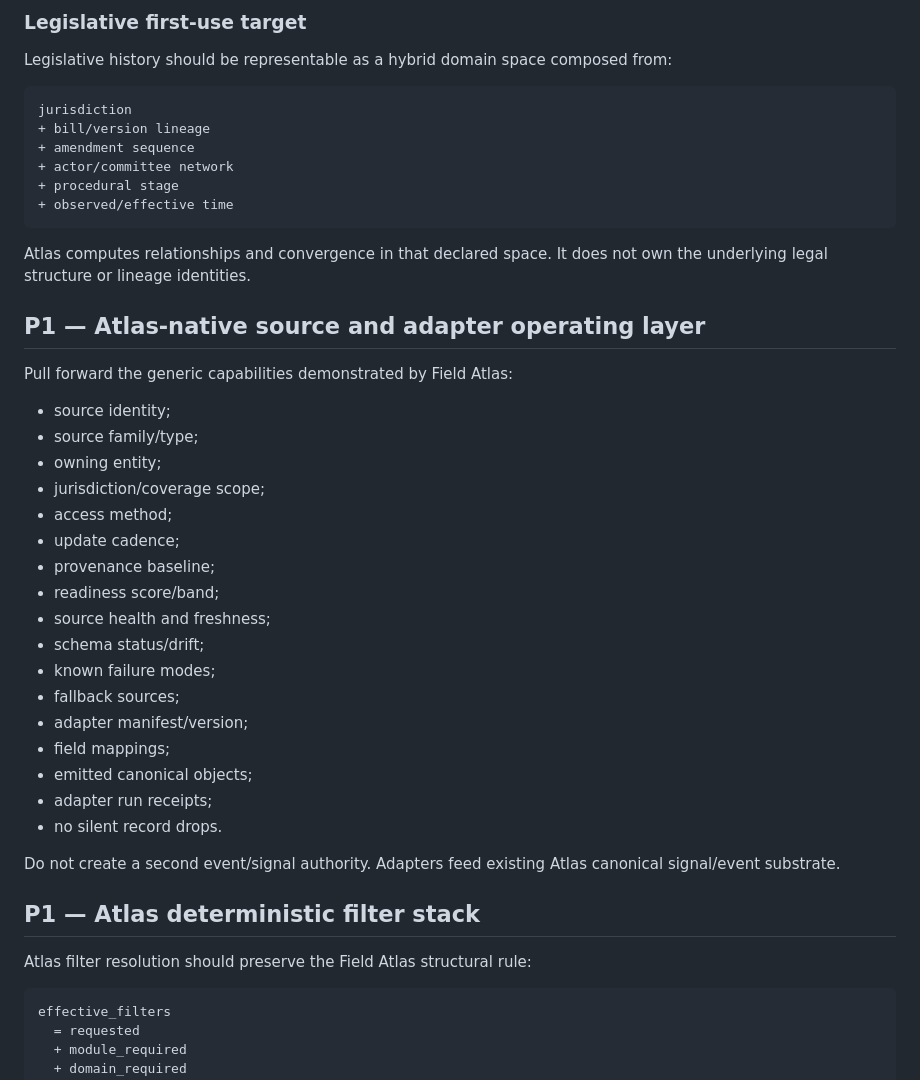
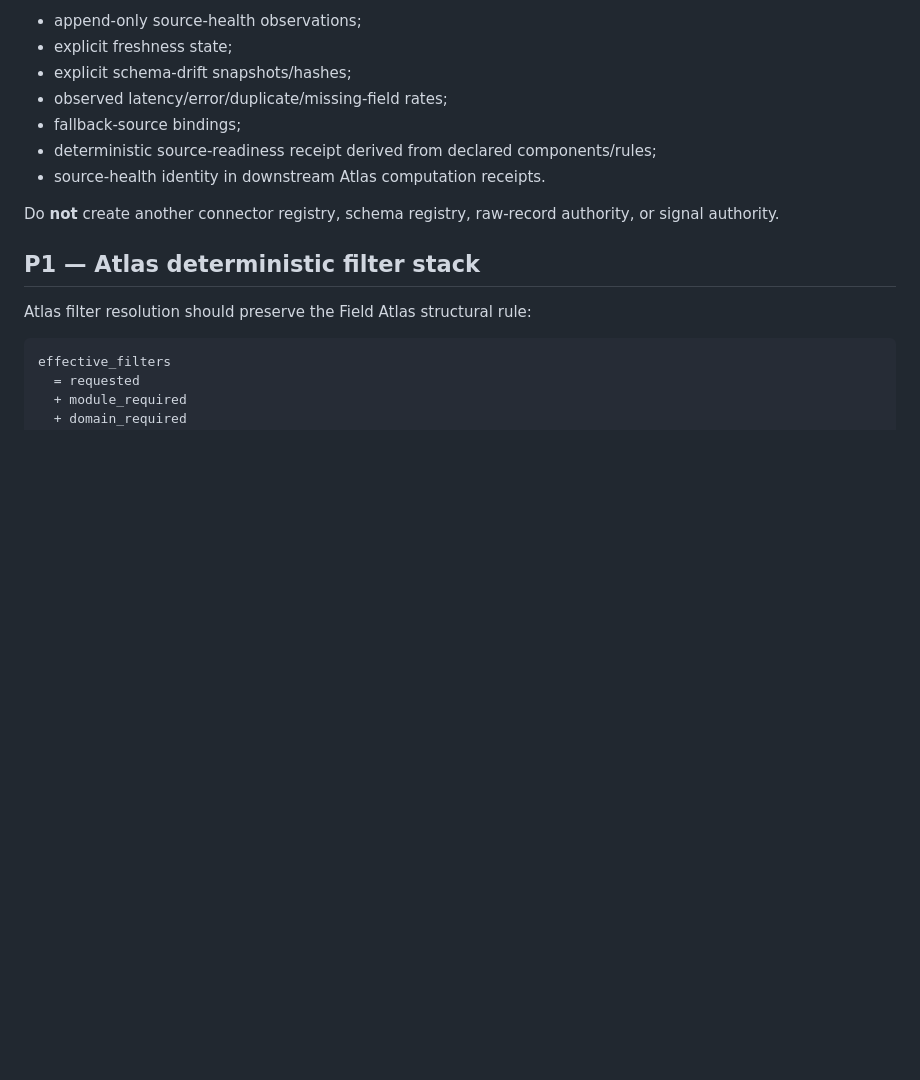
Before and after one commit to butlerajamesab-lab/atlas, a Markdown page: docs/ATLAS_FIELD_ATLAS_CAPABILITY_RECONCILIATION.md, the part around one of its changes. Rendered like a GitHub page; blank space fills up the shorter version.

Commit message:
Record Atlas domain-space activation and source-registry reconciliation

````diff
--- a/docs/ATLAS_FIELD_ATLAS_CAPABILITY_RECONCILIATION.md
+++ b/docs/ATLAS_FIELD_ATLAS_CAPABILITY_RECONCILIATION.md
@@ -109,42 +141,13 @@ The contract must permit later registered space classes without engine mutation,
 
-### Legislative first-use target
+- append-only source-health observations;
+- explicit freshness state;
+- explicit schema-drift snapshots/hashes;
+- observed latency/error/duplicate/missing-field rates;
+- fallback-source bindings;
+- deterministic source-readiness receipt derived from declared components/rules;
+- source-health identity in downstream Atlas computation receipts.
 
-Legislative history should be representable as a hybrid domain space composed from:
-
-```text
-jurisdiction
-+ bill/version lineage
-+ amendment sequence
-+ actor/committee network
-+ procedural stage
-+ observed/effective time
-```
-
-Atlas computes relationships and convergence in that declared space. It does not own the underlying legal structure or lineage identities.
-
-## P1 — Atlas-native source and adapter operating layer
-
-Pull forward the generic capabilities demonstrated by Field Atlas:
-
-- source identity;
-- source family/type;
-- owning entity;
-- jurisdiction/coverage scope;
-- access method;
-- update cadence;
-- provenance baseline;
-- readiness score/band;
-- source health and freshness;
-- schema status/drift;
-- known failure modes;
-- fallback sources;
-- adapter manifest/version;
-- field mappings;
-- emitted canonical objects;
-- adapter run receipts;
-- no silent record drops.
-
-Do not create a second event/signal authority. Adapters feed existing Atlas canonical signal/event substrate.
+Do **not** create another connector registry, schema registry, raw-record authority, or signal authority.
 
 ## P1 — Atlas deterministic filter stack
 
````
Also changed, not shown: other parts of docs/ATLAS_FIELD_ATLAS_CAPABILITY_RECONCILIATION.md (+75 -45 lines).
